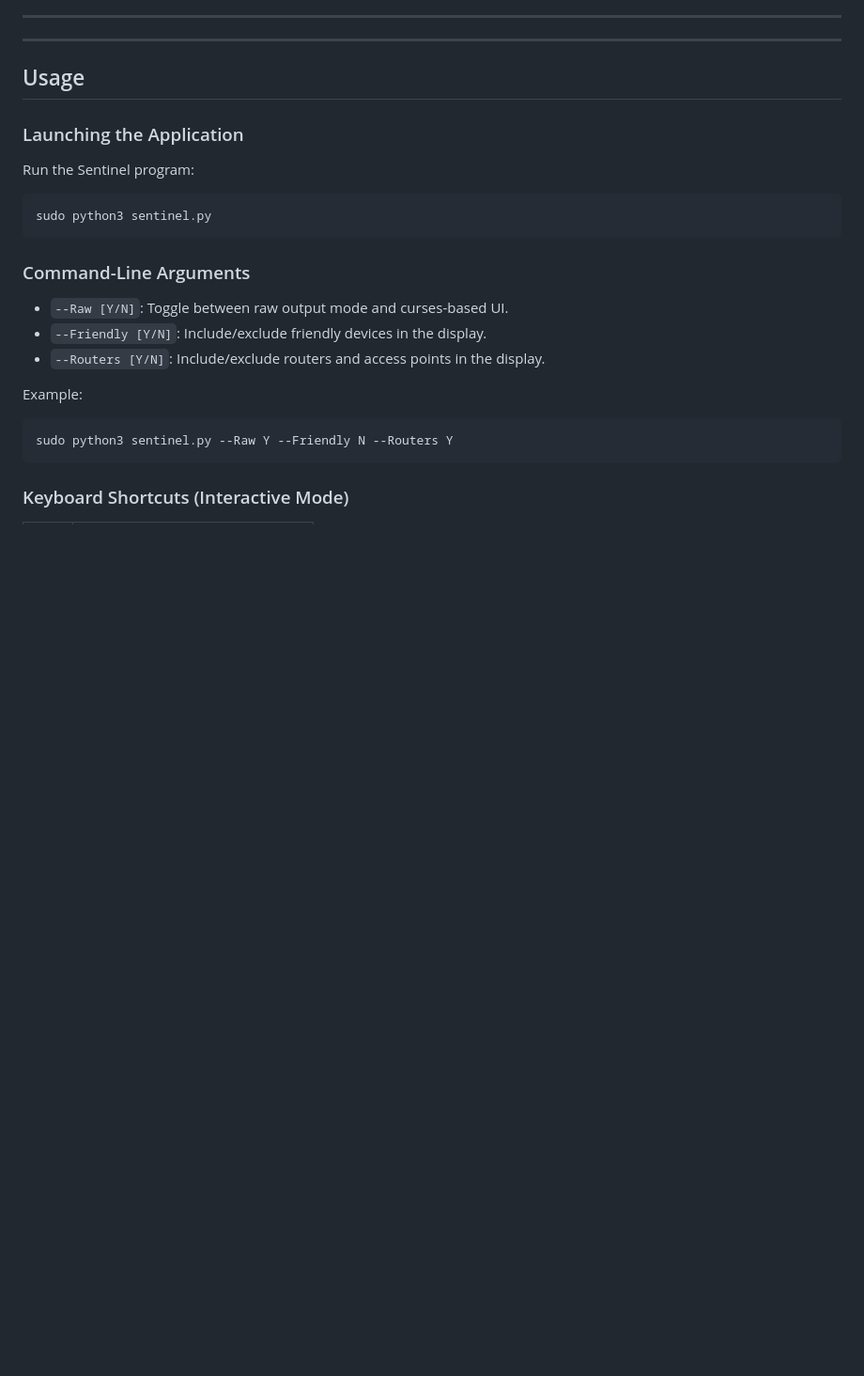
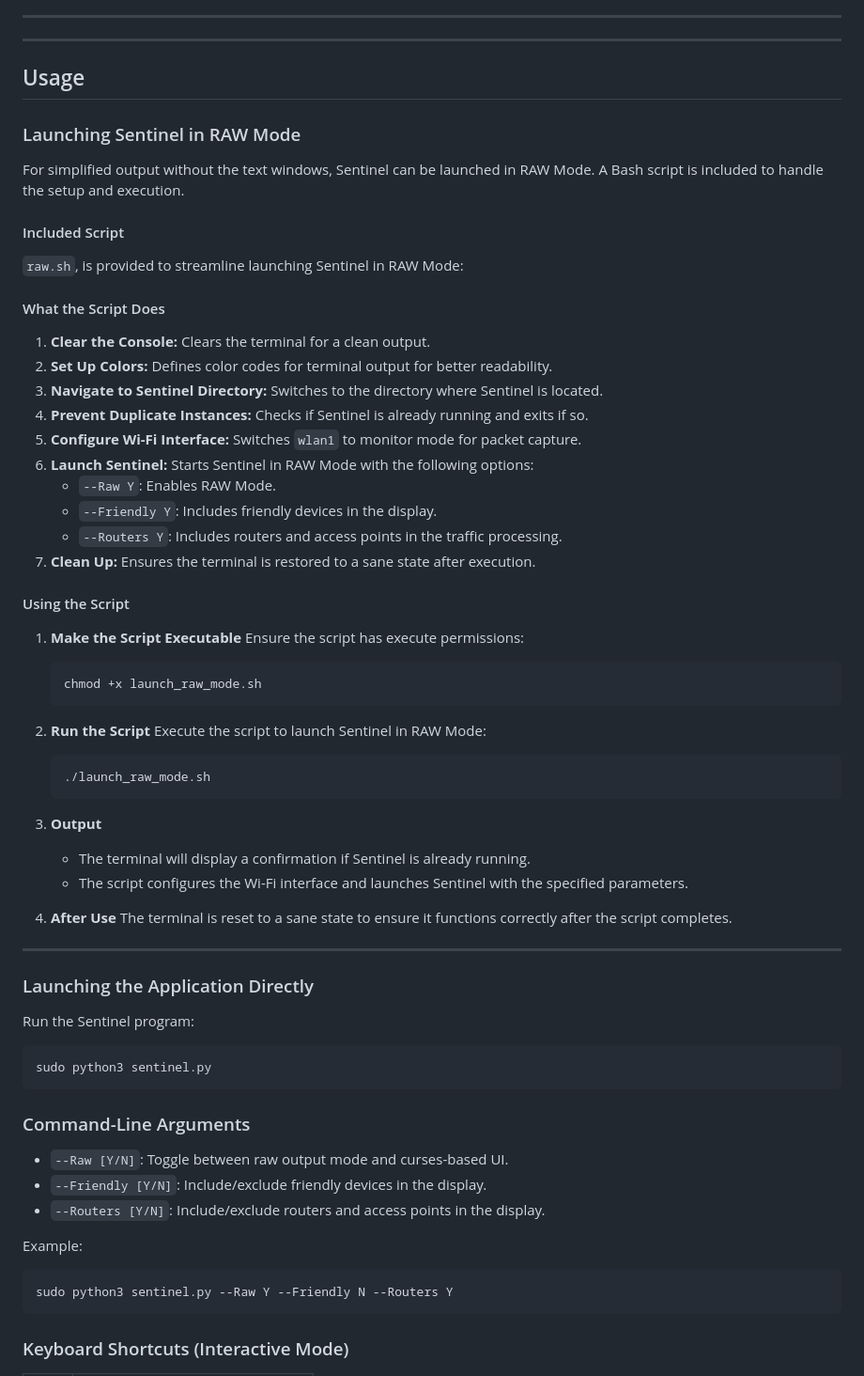
Before and after one commit to datagod/Sentinel, a Markdown page: README.md, the part around the change. Shown: that part at 94% size. Drawn GitHub-style; blank space fills up the shorter version.

````diff
--- a/README.md
+++ b/README.md
@@ -116,8 +116,50 @@ To store captured packet data and related information, the Sentinel system uses
 ---
 
 ## Usage
+### Launching Sentinel in RAW Mode
+For simplified output without the text windows, Sentinel can be launched in RAW Mode. A Bash script is included to handle the setup and execution.
 
-### Launching the Application
+#### Included Script
+
+`raw.sh`, is provided to streamline launching Sentinel in RAW Mode:
+
+#### What the Script Does
+1. **Clear the Console:** Clears the terminal for a clean output.
+2. **Set Up Colors:** Defines color codes for terminal output for better readability.
+3. **Navigate to Sentinel Directory:** Switches to the directory where Sentinel is located.
+4. **Prevent Duplicate Instances:** Checks if Sentinel is already running and exits if so.
+5. **Configure Wi-Fi Interface:** Switches `wlan1` to monitor mode for packet capture.
+6. **Launch Sentinel:** Starts Sentinel in RAW Mode with the following options:
+   - `--Raw Y`: Enables RAW Mode.
+   - `--Friendly Y`: Includes friendly devices in the display.
+   - `--Routers Y`: Includes routers and access points in the traffic processing.
+7. **Clean Up:** Ensures the terminal is restored to a sane state after execution.
+
+#### Using the Script
+
+1. **Make the Script Executable**
+   Ensure the script has execute permissions:
+   ```bash
+   chmod +x launch_raw_mode.sh
+   ```
+
+2. **Run the Script**
+   Execute the script to launch Sentinel in RAW Mode:
+   ```bash
+   ./launch_raw_mode.sh
+   ```
+
+3. **Output**
+   - The terminal will display a confirmation if Sentinel is already running.
+   - The script configures the Wi-Fi interface and launches Sentinel with the specified parameters.
+
+4. **After Use**
+   The terminal is reset to a sane state to ensure it functions correctly after the script completes.
+
+---
+
+
+### Launching the Application Directly
 Run the Sentinel program:
 ```bash
 sudo python3 sentinel.py
````
